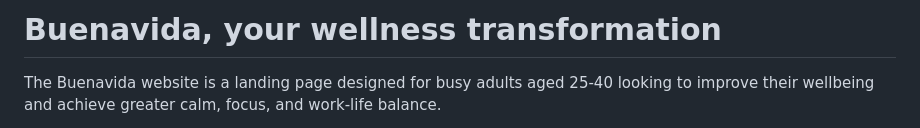
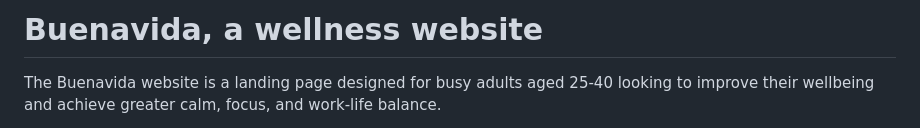
Before and after one commit to solegarciacoach/project-1-buenavida, a Markdown page: README.md, the part around the change. Rendered like a GitHub page.

Commit message:
changed title of README.md file

```diff
--- a/README.md
+++ b/README.md
@@ -1,4 +1,4 @@
-# Buenavida, your wellness transformation
+# Buenavida, a wellness website
 
 The Buenavida website is a landing page designed for busy adults aged 25-40 looking to improve their wellbeing and achieve greater calm, focus, and work-life balance.
 
```
